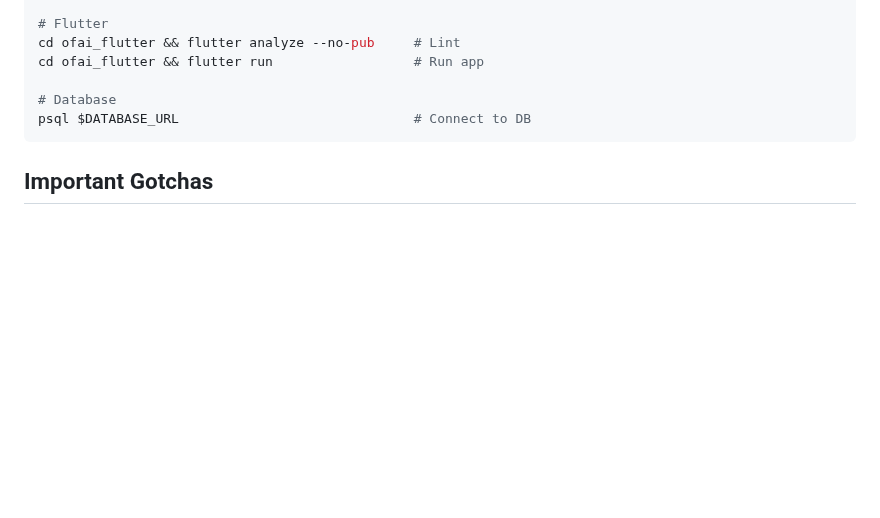
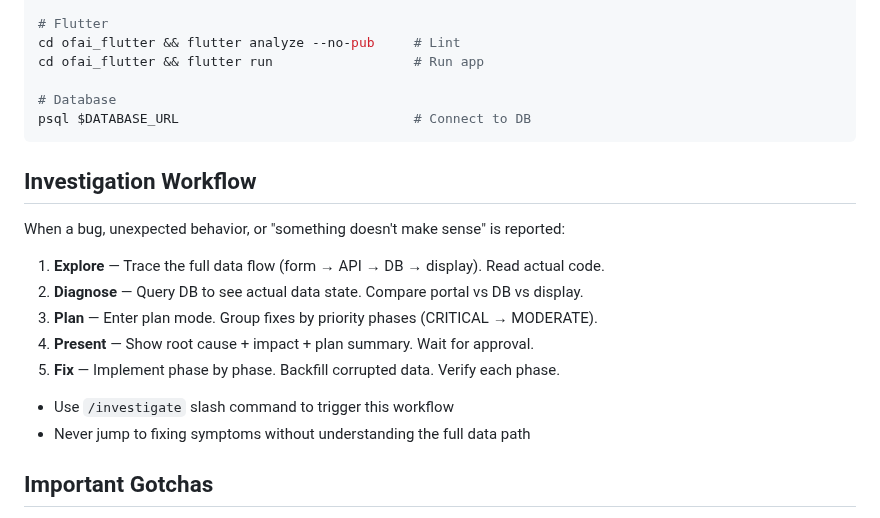
Before and after one commit to Tiberiu221/ofai-platform, a Markdown page: CLAUDE.md, the part around the change. Rendered like a GitHub page; blank space fills up the shorter version.

````diff
--- a/CLAUDE.md
+++ b/CLAUDE.md
@@ -95,6 +95,16 @@ cd ofai_flutter && flutter run                  # Run app
 # Database
 psql $DATABASE_URL                              # Connect to DB
 ```
+
+## Investigation Workflow
+When a bug, unexpected behavior, or "something doesn't make sense" is reported:
+1. **Explore** — Trace the full data flow (form → API → DB → display). Read actual code.
+2. **Diagnose** — Query DB to see actual data state. Compare portal vs DB vs display.
+3. **Plan** — Enter plan mode. Group fixes by priority phases (CRITICAL → MODERATE).
+4. **Present** — Show root cause + impact + plan summary. Wait for approval.
+5. **Fix** — Implement phase by phase. Backfill corrupted data. Verify each phase.
+- Use `/investigate` slash command to trigger this workflow
+- Never jump to fixing symptoms without understanding the full data path
 
 ## Important Gotchas
 - **manage.ejs is HUGE** (~2250 lines) - be careful with edits, check closing divs
````
Also changed, not shown: .claude/commands/investigate.md (added, +92 -0 lines).
